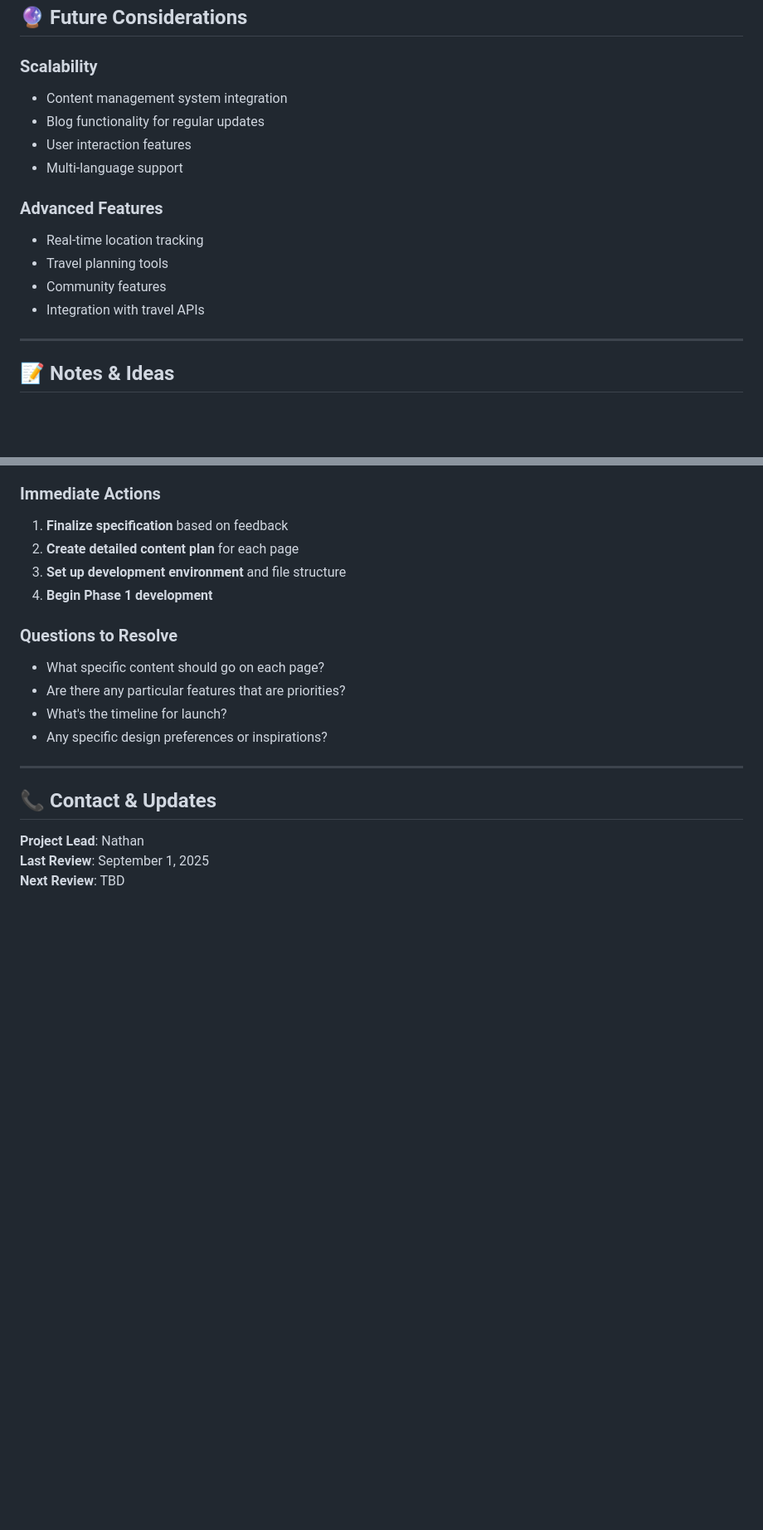
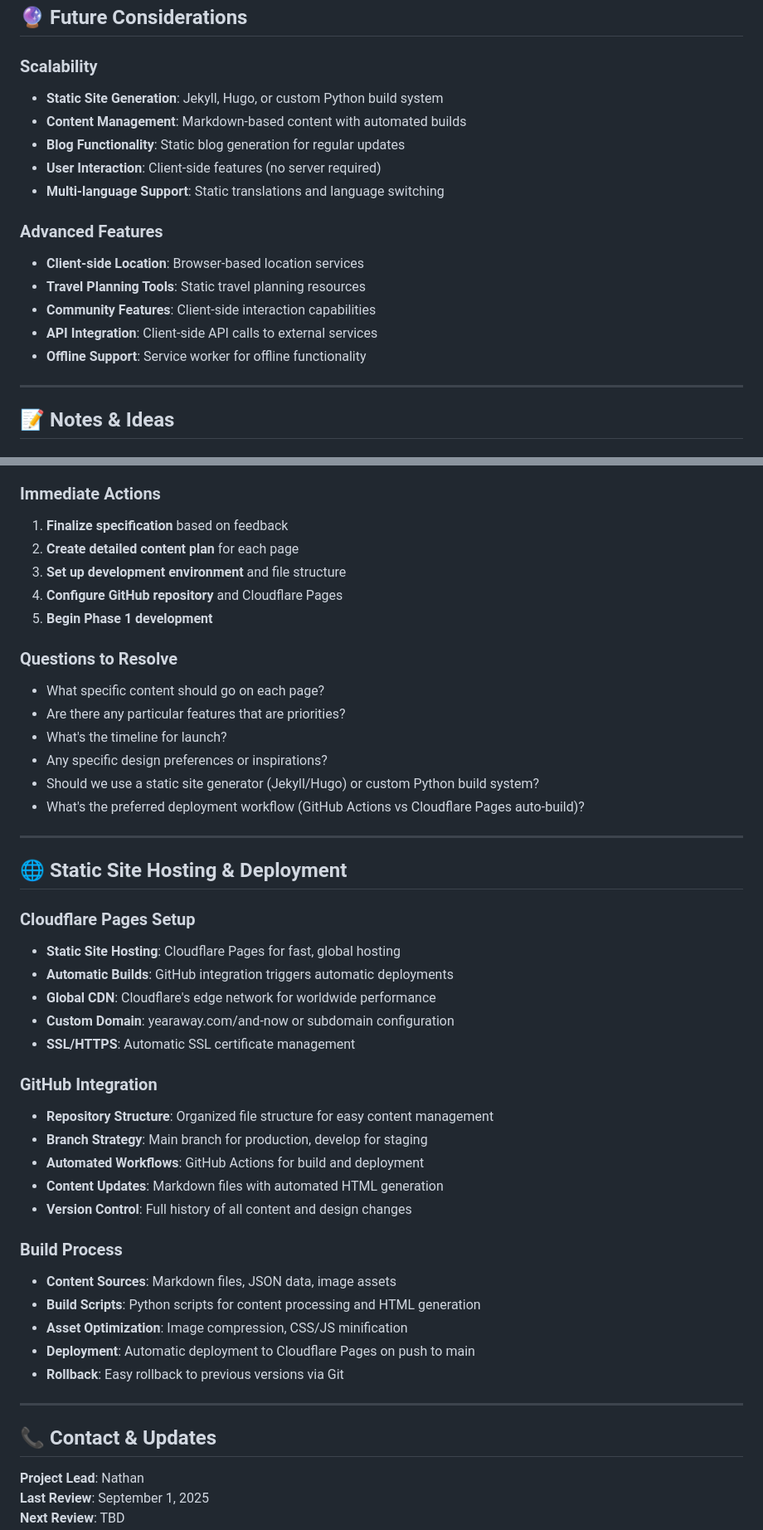
Before and after one commit to copenat/YearAway, a Markdown page: AND_NOW_SPECIFICATION.md, 2 parts joined by grey strips. Shown: that part at 83% size. Rendered like a GitHub page; blank space fills up the shorter version.

Commit message:
docs: Update specification for static site hosting on Cloudflare
- Add Cloudflare Pages hosting details
- Include GitHub integration and automated deployment
- Specify static site approach with markdown content
- Add build process and deployment workflow details
- Update development phases with hosting setup tasks
- Clarify static site limitations and capabilities

```diff
--- a/AND_NOW_SPECIFICATION.md
+++ b/AND_NOW_SPECIFICATION.md
@@ -188,16 +200,18 @@ new-site/
 ## 🔮 Future Considerations
 
 ### Scalability
-- Content management system integration
-- Blog functionality for regular updates
-- User interaction features
-- Multi-language support
+- **Static Site Generation**: Jekyll, Hugo, or custom Python build system
+- **Content Management**: Markdown-based content with automated builds
+- **Blog Functionality**: Static blog generation for regular updates
+- **User Interaction**: Client-side features (no server required)
+- **Multi-language Support**: Static translations and language switching
 
 ### Advanced Features
-- Real-time location tracking
-- Travel planning tools
-- Community features
-- Integration with travel APIs
+- **Client-side Location**: Browser-based location services
+- **Travel Planning Tools**: Static travel planning resources
+- **Community Features**: Client-side interaction capabilities
+- **API Integration**: Client-side API calls to external services
+- **Offline Support**: Service worker for offline functionality
 
 ---
 
@@ -225,13 +239,41 @@ new-site/
 1. **Finalize specification** based on feedback
 2. **Create detailed content plan** for each page
 3. **Set up development environment** and file structure
-4. **Begin Phase 1 development**
+4. **Configure GitHub repository** and Cloudflare Pages
+5. **Begin Phase 1 development**
 
 ### Questions to Resolve
 - What specific content should go on each page?
 - Are there any particular features that are priorities?
 - What's the timeline for launch?
 - Any specific design preferences or inspirations?
+- Should we use a static site generator (Jekyll/Hugo) or custom Python build system?
+- What's the preferred deployment workflow (GitHub Actions vs Cloudflare Pages auto-build)?
+
+---
+
+## 🌐 Static Site Hosting & Deployment
+
+### Cloudflare Pages Setup
+- **Static Site Hosting**: Cloudflare Pages for fast, global hosting
+- **Automatic Builds**: GitHub integration triggers automatic deployments
+- **Global CDN**: Cloudflare's edge network for worldwide performance
+- **Custom Domain**: yearaway.com/and-now or subdomain configuration
+- **SSL/HTTPS**: Automatic SSL certificate management
+
+### GitHub Integration
+- **Repository Structure**: Organized file structure for easy content management
+- **Branch Strategy**: Main branch for production, develop for staging
+- **Automated Workflows**: GitHub Actions for build and deployment
+- **Content Updates**: Markdown files with automated HTML generation
+- **Version Control**: Full history of all content and design changes
+
+### Build Process
+- **Content Sources**: Markdown files, JSON data, image assets
+- **Build Scripts**: Python scripts for content processing and HTML generation
+- **Asset Optimization**: Image compression, CSS/JS minification
+- **Deployment**: Automatic deployment to Cloudflare Pages on push to main
+- **Rollback**: Easy rollback to previous versions via Git
 
 ---
 
```
Also changed, not shown: other parts of AND_NOW_SPECIFICATION.md (+17 -5 lines).
